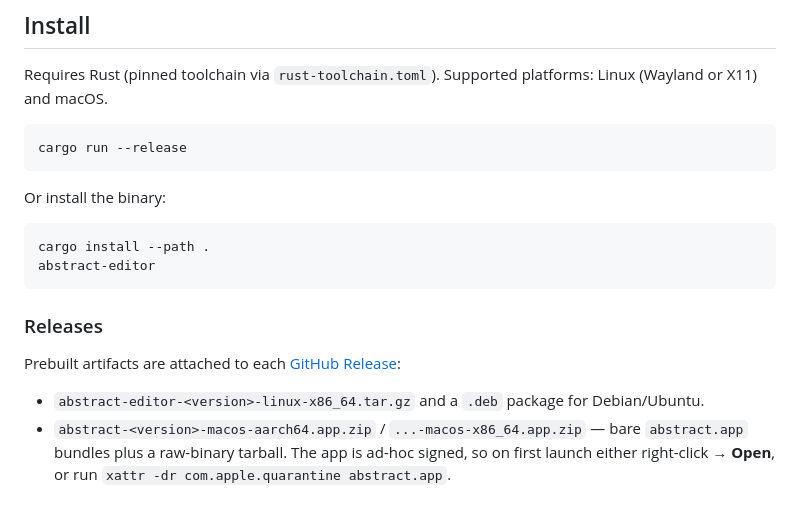
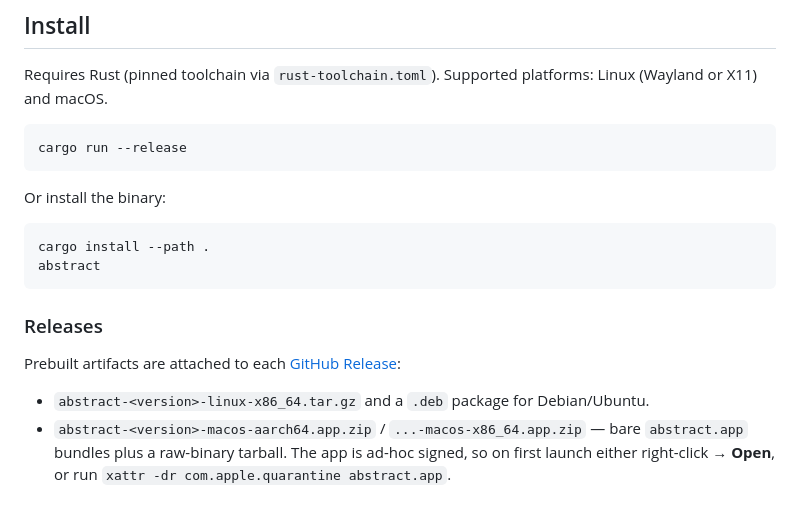
Before and after one commit to Leafole-Labs/Leadown, a Markdown page: README.md, the part around one of its changes. GitHub-like rendering.

````diff
--- a/README.md
+++ b/README.md
@@ -40,7 +40,7 @@ Or install the binary:
 
 ```bash
 cargo install --path .
-abstract-editor
+abstract
 ```
 
 ### Releases
@@ -49,5 +49,5 @@ Prebuilt artifacts are attached to each [GitHub Release](https://github.com/hori
 
-- `abstract-editor-<version>-linux-x86_64.tar.gz` and a `.deb` package for Debian/Ubuntu.
+- `abstract-<version>-linux-x86_64.tar.gz` and a `.deb` package for Debian/Ubuntu.
 - `abstract-<version>-macos-aarch64.app.zip` / `...-macos-x86_64.app.zip` — bare `abstract.app` bundles plus a raw-binary tarball. The app is ad-hoc signed, so on first launch either right-click → **Open**, or run `xattr -dr com.apple.quarantine abstract.app`.
 
 ### macOS
````
Also changed, not shown: other parts of README.md (+2 -2 lines), assets/abstract.png (renamed from assets/abstract-editor.png), 4 other files.
